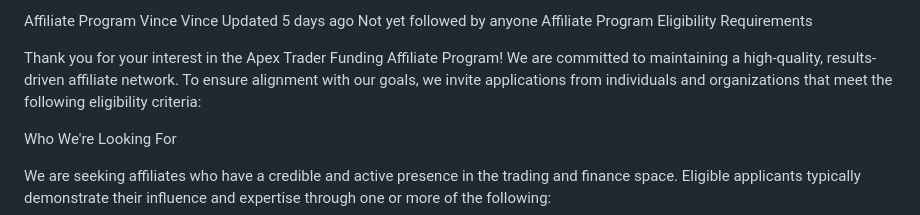
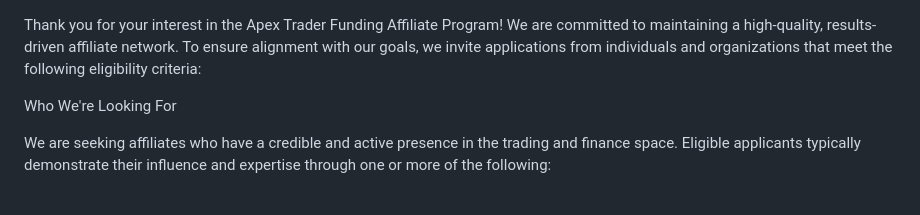
Before and after one commit to Zero-FA/faq-simulator, a Markdown page: faqs/affiliate-program.md, the part around the change. Drawn GitHub-style.

```diff
--- a/faqs/affiliate-program.md
+++ b/faqs/affiliate-program.md
@@ -1,10 +1,3 @@
-Affiliate Program
-Vince
-Vince
-Updated 5 days ago
-Not yet followed by anyone
-Affiliate Program Eligibility Requirements
-
 Thank you for your interest in the Apex Trader Funding Affiliate Program! We are committed to maintaining a high-quality, results-driven affiliate network. To ensure alignment with our goals, we invite applications from individuals and organizations that meet the following eligibility criteria:
 
 Who We're Looking For
```
